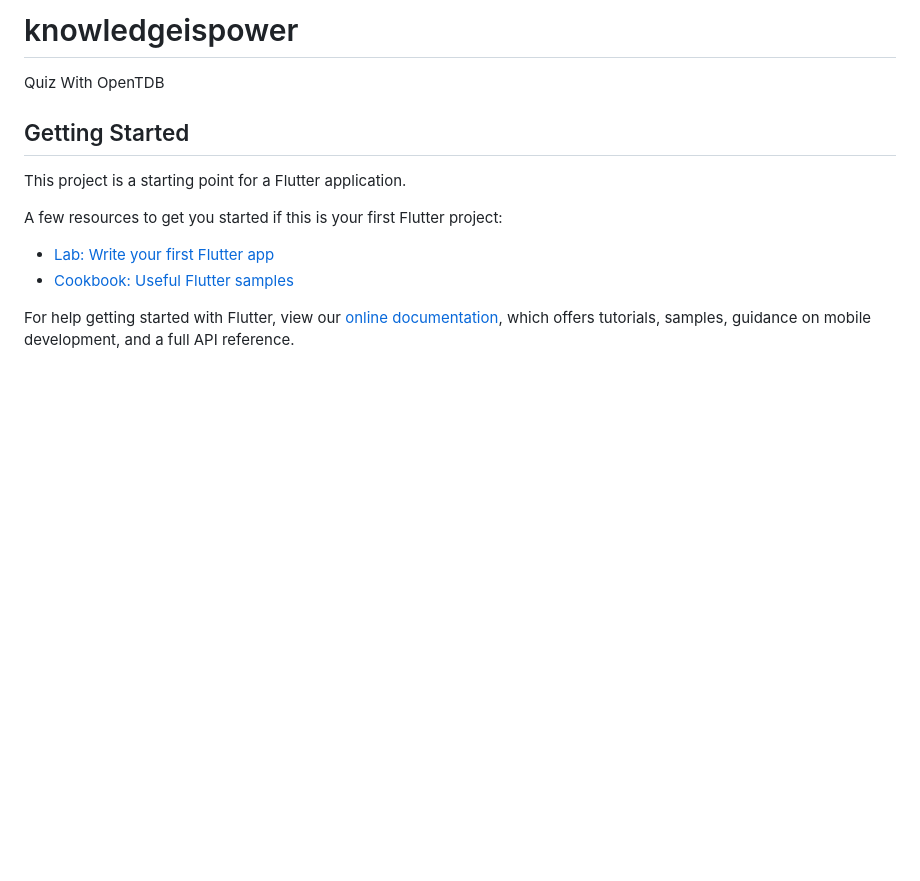
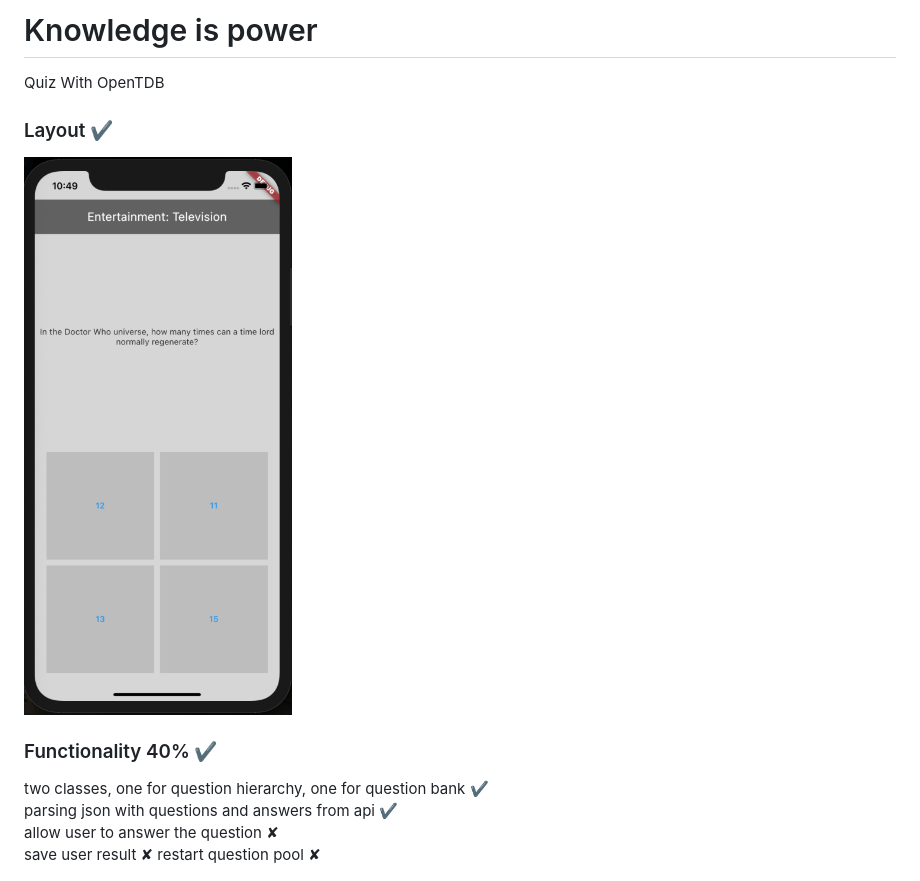
Before and after one commit to jeik0s/KnowledgeIsPower, a Markdown page: README.md, the part around the change. Drawn GitHub-style; pictures changed too: readme/layout.png (added); blank space fills up the shorter version.

Commit message:
Update reamde with photos and short description

```diff
--- a/README.md
+++ b/README.md
@@ -1,16 +1,13 @@
-# knowledgeispower
+# Knowledge is power
 
 Quiz With OpenTDB
 
-## Getting Started
+<h3> Layout ✔ </h3>
+<img src="readme/layout.png">
 
-This project is a starting point for a Flutter application.
-
-A few resources to get you started if this is your first Flutter project:
-
-- [Lab: Write your first Flutter app](https://flutter.dev/docs/get-started/codelab)
-- [Cookbook: Useful Flutter samples](https://flutter.dev/docs/cookbook)
-
-For help getting started with Flutter, view our
-[online documentation](https://flutter.dev/docs), which offers tutorials,
-samples, guidance on mobile development, and a full API reference.
+<h3> Functionality 40% ✔ </h3>
+two classes, one for question hierarchy, one for question bank ✔ <br />
+parsing json with questions and answers from api ✔<br/>
+allow user to answer the question ✘ <br />
+save user result ✘ </br>
+restart question pool ✘ </br>
```
